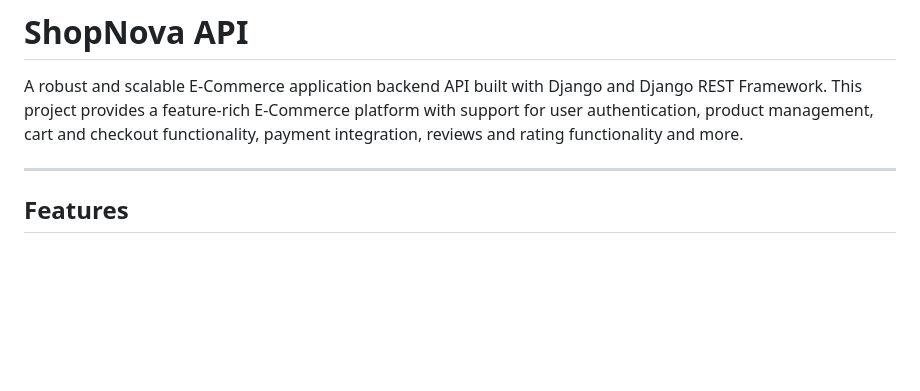
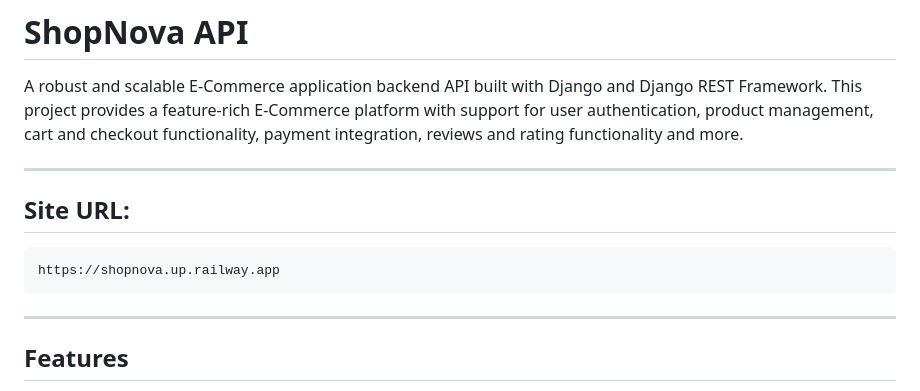
Before and after one commit to abhishek-T99/shopnova_backend_django, a Markdown page: README.md, the part around the change. Rendered like a GitHub page; blank space fills up the shorter version.

Commit message:
feat: Added site url in Readme

````diff
--- a/README.md
+++ b/README.md
@@ -3,6 +3,14 @@
 # ShopNova API
 
 A robust and scalable E-Commerce application backend API built with Django and Django REST Framework. This project provides a feature-rich E-Commerce platform with support for user authentication, product management, cart and checkout functionality, payment integration, reviews and rating functionality and more.
+
+---
+
+## Site URL:
+
+```bash
+https://shopnova.up.railway.app
+```
 
 ---
 
````
